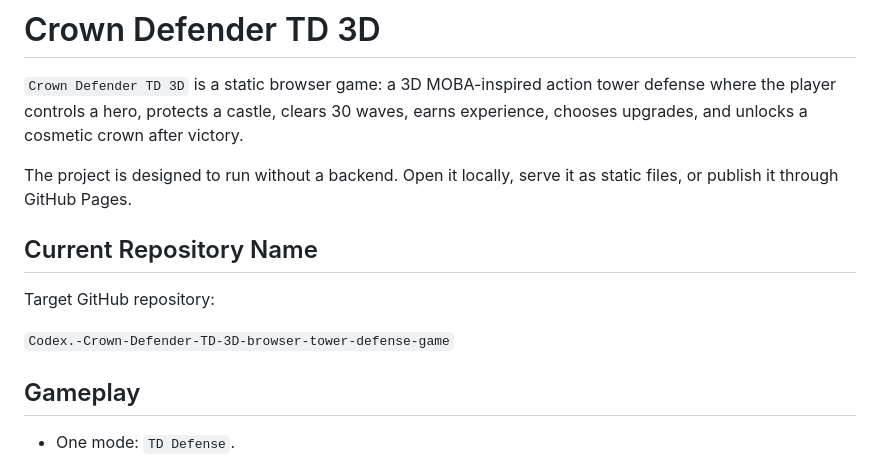
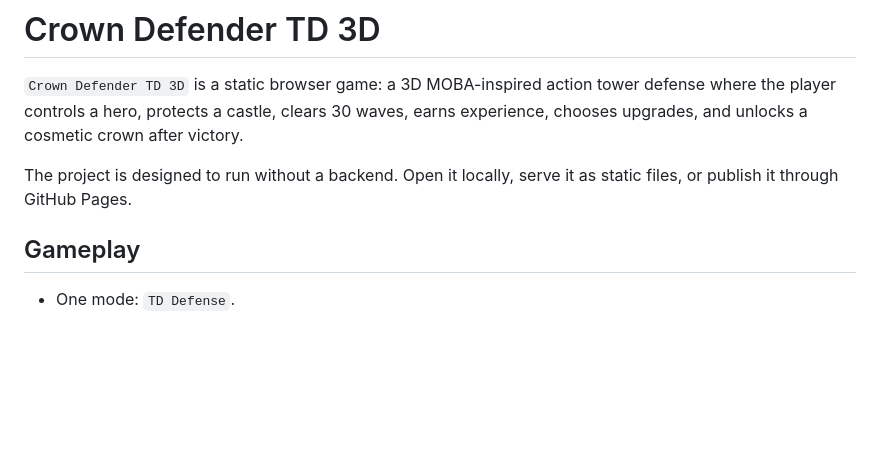
Before and after one commit to Aleksandr-Litvinenko/Codex.-Crown-Defender-TD-3D-browser-tower-defense-game, a Markdown page: README.md, the part around the change. Drawn GitHub-style; blank space fills up the shorter version.

```diff
--- a/README.md
+++ b/README.md
@@ -4,11 +4,6 @@
 
 The project is designed to run without a backend. Open it locally, serve it as static files, or publish it through GitHub Pages.
 
-## Current Repository Name
-
-Target GitHub repository:
-
-`Codex.-Crown-Defender-TD-3D-browser-tower-defense-game`
 
 ## Gameplay
 
```
